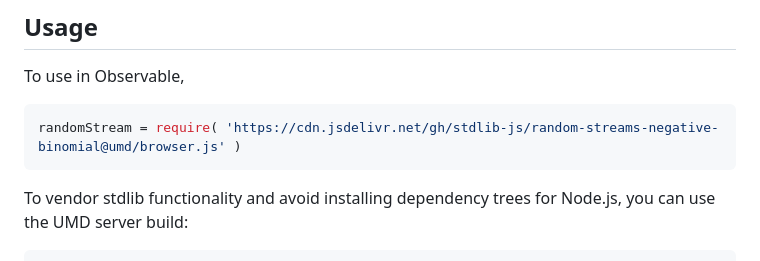
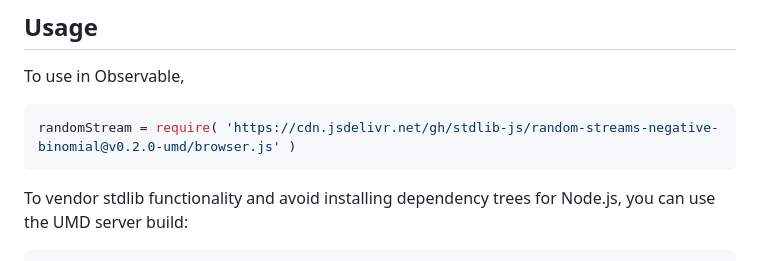
Before and after one commit to stdlib-js/random-streams-negative-binomial, a Markdown page: README.md, the part around the change printed below. Drawn GitHub-style.

Commit message:
Update README.md for UMD bundle v0.2.0

````diff
--- a/README.md
+++ b/README.md
@@ -44,7 +44,7 @@ limitations under the License.
 To use in Observable,
 
 ```javascript
-randomStream = require( 'https://cdn.jsdelivr.net/gh/stdlib-js/random-streams-negative-binomial@umd/browser.js' )
+randomStream = require( 'https://cdn.jsdelivr.net/gh/stdlib-js/random-streams-negative-binomial@v0.2.0-umd/browser.js' )
 ```
 
 To vendor stdlib functionality and avoid installing dependency trees for Node.js, you can use the UMD server build:
````
Also changed, not shown: other parts of README.md (+2 -2 lines).
